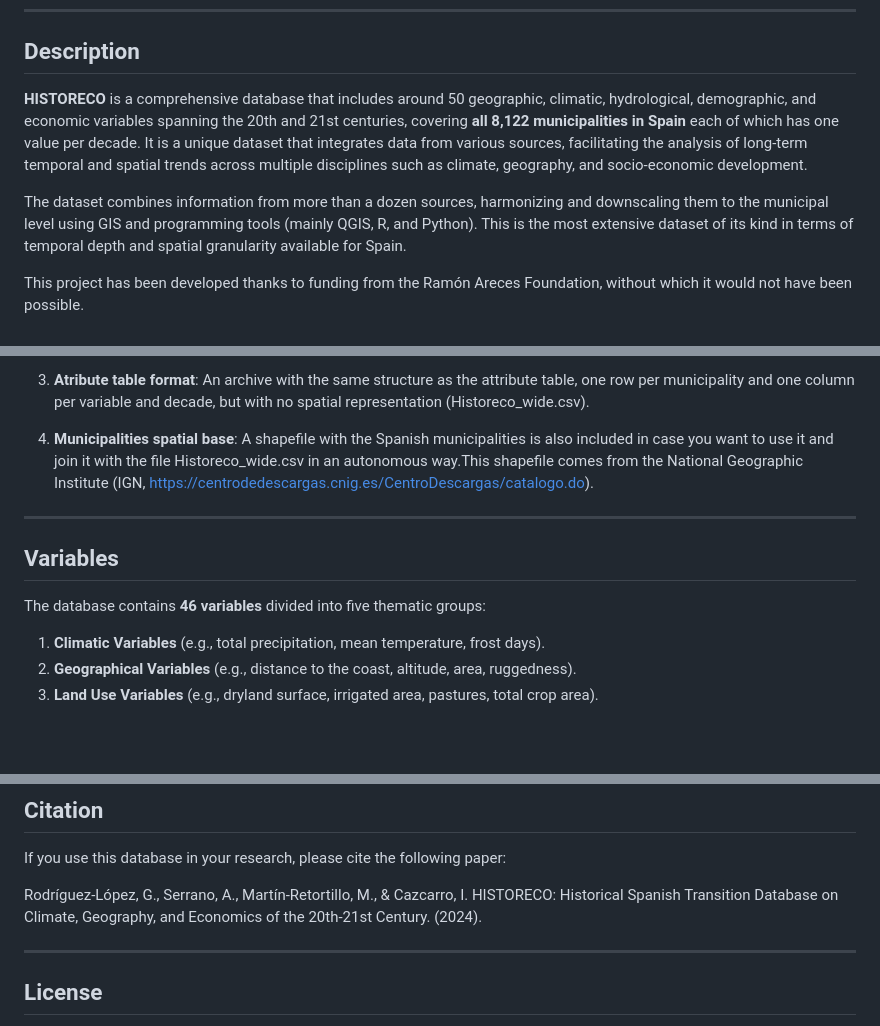
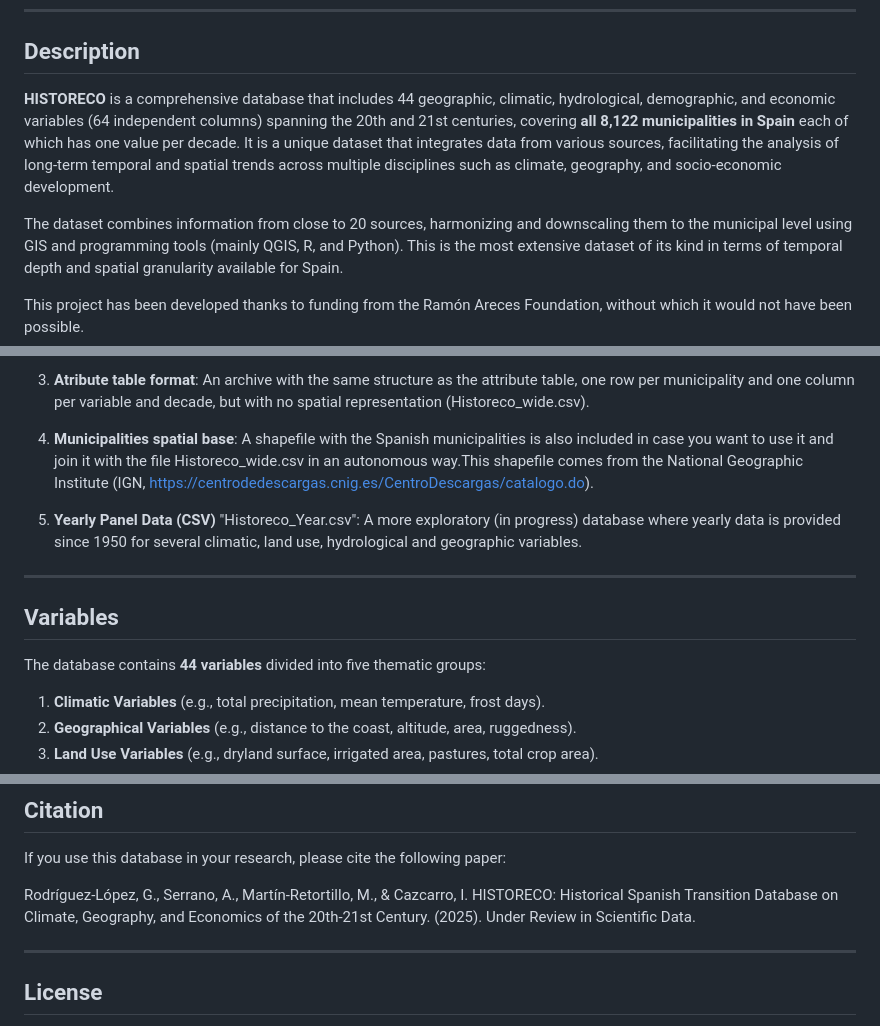
Before and after one commit to vicenprice/HISTORECO, a Markdown page: README.md, 3 parts joined by grey strips. GitHub-like rendering; blank space fills up the shorter version.

```diff
--- a/README.md
+++ b/README.md
@@ -15,15 +15,15 @@ Ignacio Cazcarro (corresponding author: <icazcarr@unizar.es>)
 
 ## Description
 
-**HISTORECO** is a comprehensive database that includes around 50 geographic,
-climatic, hydrological, demographic, and economic variables spanning the
+**HISTORECO** is a comprehensive database that includes 44 geographic,
+climatic, hydrological, demographic, and economic variables (64 independent columns) spanning the
 20th and 21st centuries, covering **all 8,122 municipalities in Spain**
 each of which has one value per decade. It is a unique dataset that
 integrates data from various sources, facilitating the analysis of
 long-term temporal and spatial trends across multiple disciplines such
 as climate, geography, and socio-economic development.
 
-The dataset combines information from more than a dozen sources,
+The dataset combines information from close to 20 sources,
 harmonizing and downscaling them to the municipal level using GIS and
 programming tools (mainly QGIS, R, and Python). This is the most
 extensive dataset of its kind in terms of temporal depth and spatial
@@ -61,11 +61,14 @@ The database is provided in two main formats:
     shapefile comes from the National Geographic Institute (IGN,
     <https://centrodedescargas.cnig.es/CentroDescargas/catalogo.do>).
 
+5.  **Yearly Panel Data (CSV)** "Historeco_Year.csv": A more exploratory (in progress) database
+    where yearly data is provided since 1950 for several climatic, land use, hydrological and geographic variables.
+
 ------------------------------------------------------------------------
 
 ## Variables
 
-The database contains **46 variables** divided into five thematic
+The database contains **44 variables** divided into five thematic
 groups:
 
 1.  **Climatic Variables** (e.g., total precipitation, mean temperature,
@@ -115,7 +118,7 @@ paper:
 
 Rodríguez-López, G., Serrano, A., Martín-Retortillo, M., & Cazcarro, I.
 HISTORECO: Historical Spanish Transition Database on Climate, Geography,
-and Economics of the 20th-21st Century. (2024).
+and Economics of the 20th-21st Century. (2025). Under Review in Scientific Data.
 
 ------------------------------------------------------------------------
 
```
